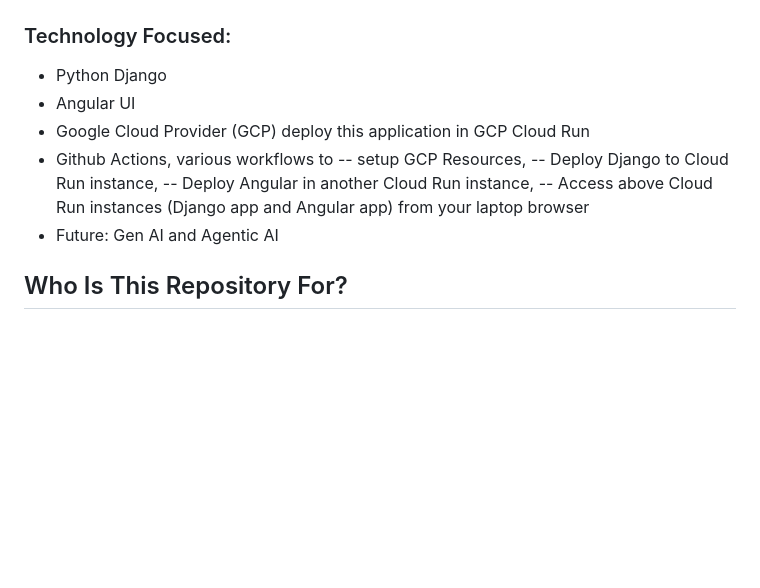
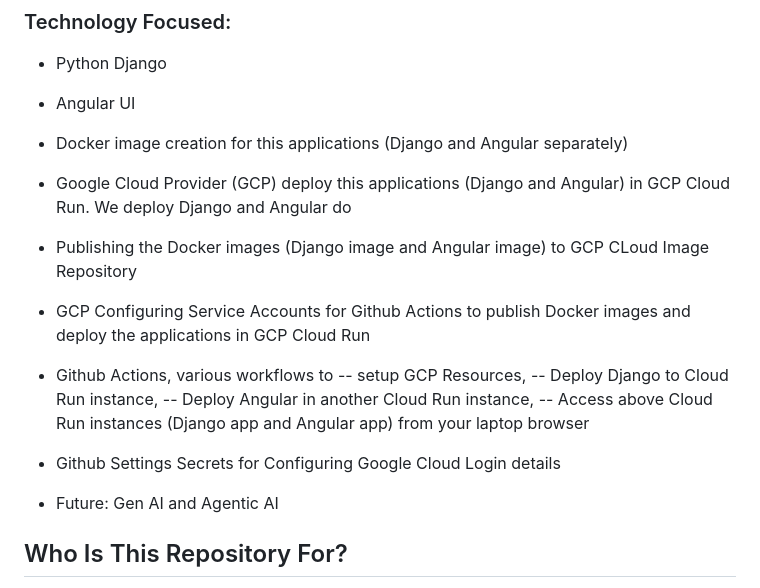
Before and after one commit to javakishore-veleti/HealthCare-Buy-Plans-App, a Markdown page: README.md, the part around the change. Drawn GitHub-style; blank space fills up the shorter version.

Commit message:
Additional Documentation

```diff
--- a/README.md
+++ b/README.md
@@ -19,12 +19,17 @@ NOTE: To make students understand this flow used simple English instead of profe
 ### Technology Focused:
 - Python Django
 - Angular UI
-- Google Cloud Provider (GCP) deploy this application in GCP Cloud Run
+- Docker image creation for this applications (Django and Angular separately)
+- Google Cloud Provider (GCP) deploy this applications (Django and Angular) in GCP Cloud Run. We deploy Django and Angular do
+- Publishing the Docker images (Django image and Angular image) to GCP CLoud Image Repository
+- GCP Configuring Service Accounts for Github Actions to publish Docker images and deploy the applications in GCP Cloud Run
 - Github Actions, various workflows to
     -- setup GCP Resources,
     -- Deploy Django to Cloud Run instance,
     -- Deploy Angular in another Cloud Run instance,
     -- Access above Cloud Run instances (Django app and Angular app) from your laptop browser
+- Github Settings Secrets for Configuring Google Cloud Login details
+
 - Future: Gen AI and Agentic AI
 
 ## Who Is This Repository For?
```
